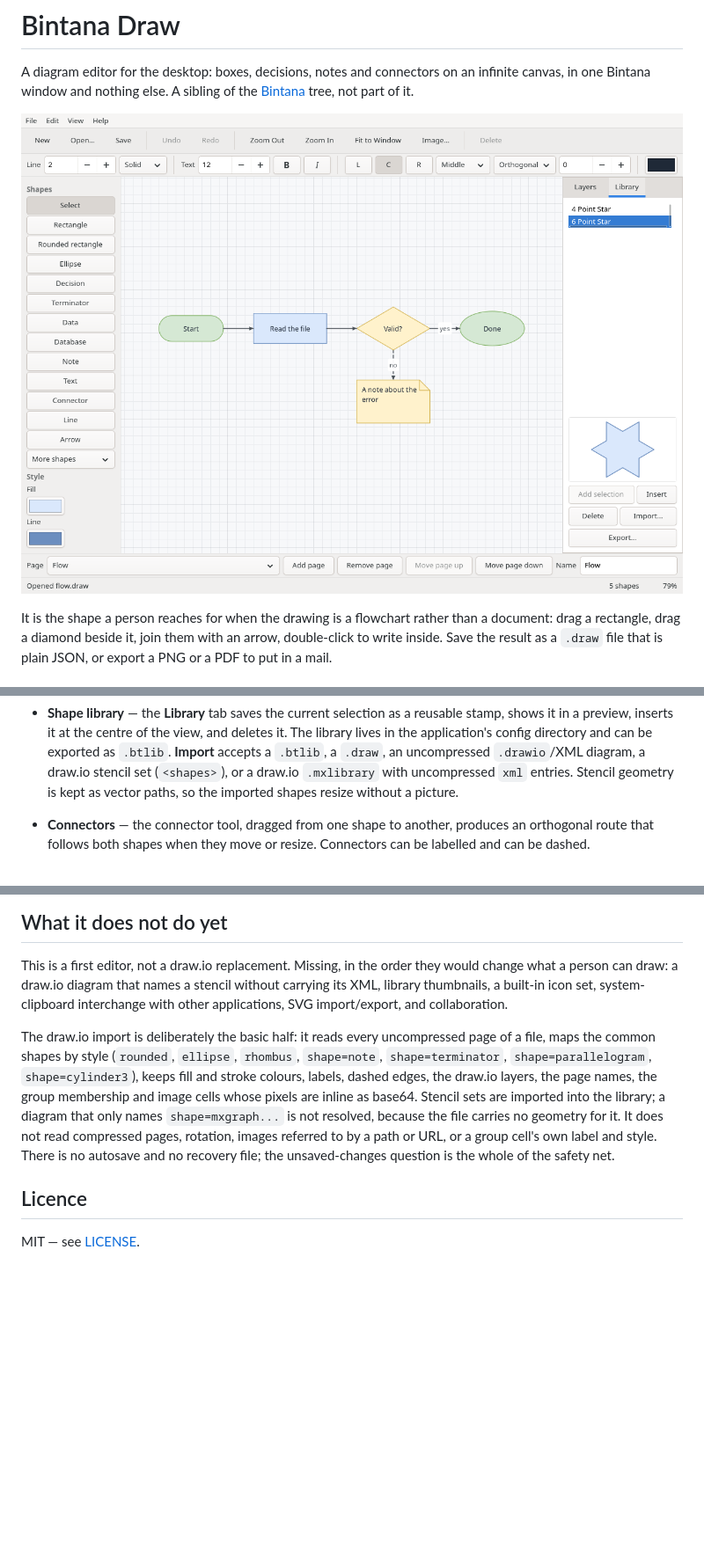
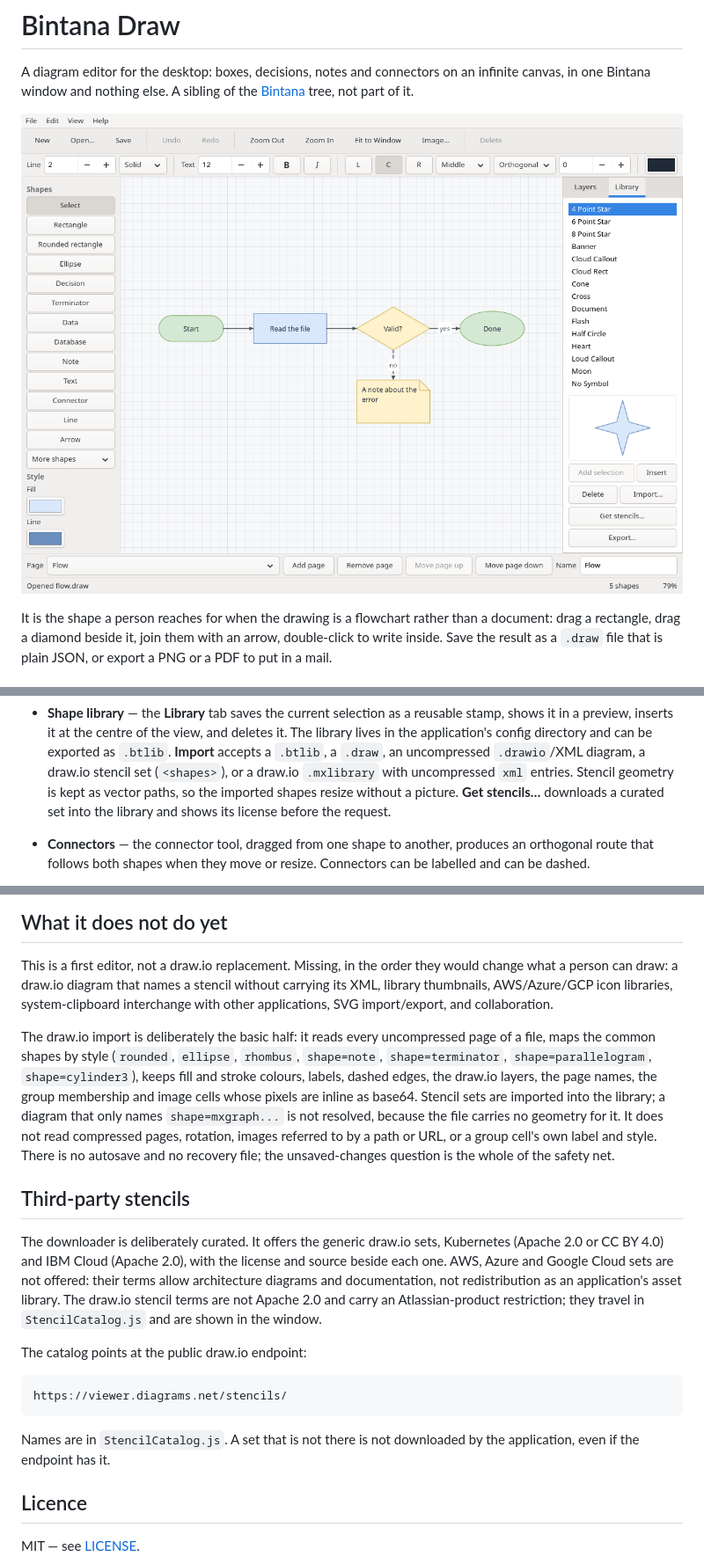
Before and after one commit to getbintana/bintana-draw, a Markdown page: README.md, 3 parts joined by grey strips. Shown at 88% size. GitHub-like rendering; pictures changed too: docs/bintana-draw.png; blank space fills up the shorter version.

````diff
--- a/README.md
+++ b/README.md
@@ -46,6 +46,8 @@ The window is started with a blank canvas and the shape palette on the left.
   uncompressed `.drawio`/XML diagram, a draw.io stencil set (`<shapes>`), or a
   draw.io `.mxlibrary` with uncompressed `xml` entries. Stencil geometry is
   kept as vector paths, so the imported shapes resize without a picture.
+  **Get stencils…** downloads a curated set into the library and shows its
+  license before the request.
 
 - **Connectors** — the connector tool, dragged from one shape to another,
   produces an orthogonal route that follows both shapes when they move or
@@ -221,7 +225,7 @@ handler whose control name is misspelled is silently dead.
 
 This is a first editor, not a draw.io replacement. Missing, in the order they
 would change what a person can draw: a draw.io diagram that names a stencil
-without carrying its XML, library thumbnails, a built-in icon set,
+without carrying its XML, library thumbnails, AWS/Azure/GCP icon libraries,
 system-clipboard interchange with other applications, SVG import/export, and
 collaboration.
 
@@ -237,6 +241,25 @@ referred to by a path or URL, or a group cell's own label and style.
 There is no autosave and no recovery file; the unsaved-changes question is the
 whole of the safety net.
 
+## Third-party stencils
+
+The downloader is deliberately curated. It offers the generic draw.io sets,
+Kubernetes (Apache 2.0 or CC BY 4.0) and IBM Cloud (Apache 2.0), with the
+license and source beside each one. AWS, Azure and Google Cloud sets are not
+offered: their terms allow architecture diagrams and documentation, not
+redistribution as an application's asset library. The draw.io stencil terms are
+not Apache 2.0 and carry an Atlassian-product restriction; they travel in
+`StencilCatalog.js` and are shown in the window.
+
+The catalog points at the public draw.io endpoint:
+
+```text
+https://viewer.diagrams.net/stencils/
+```
+
+Names are in `StencilCatalog.js`. A set that is not there is not downloaded by
+the application, even if the endpoint has it.
+
 ## Licence
 
 MIT — see [LICENSE](LICENSE).
````
Also changed, not shown: other parts of README.md (+2 -0 lines), AGENTS.md (+11 -0 lines), 11 other files.
